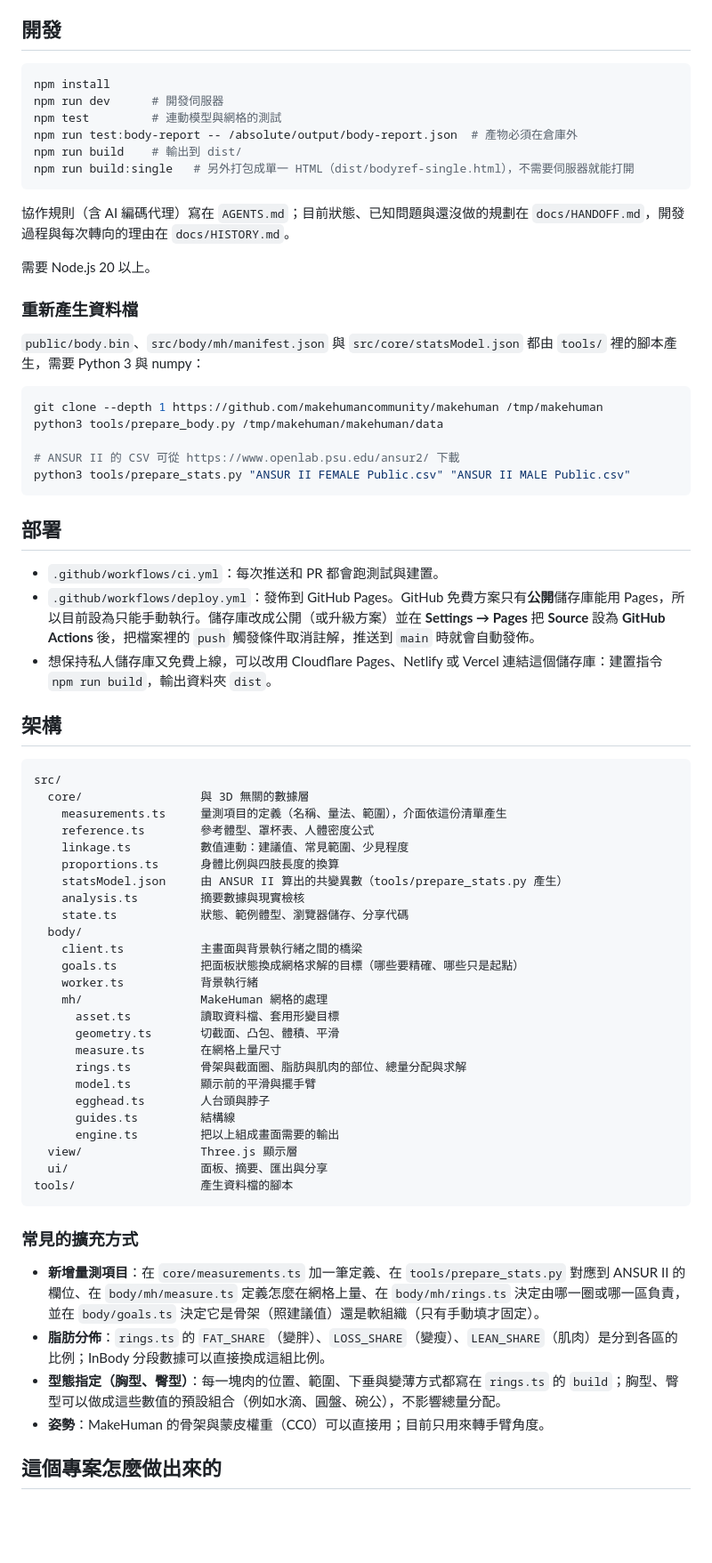
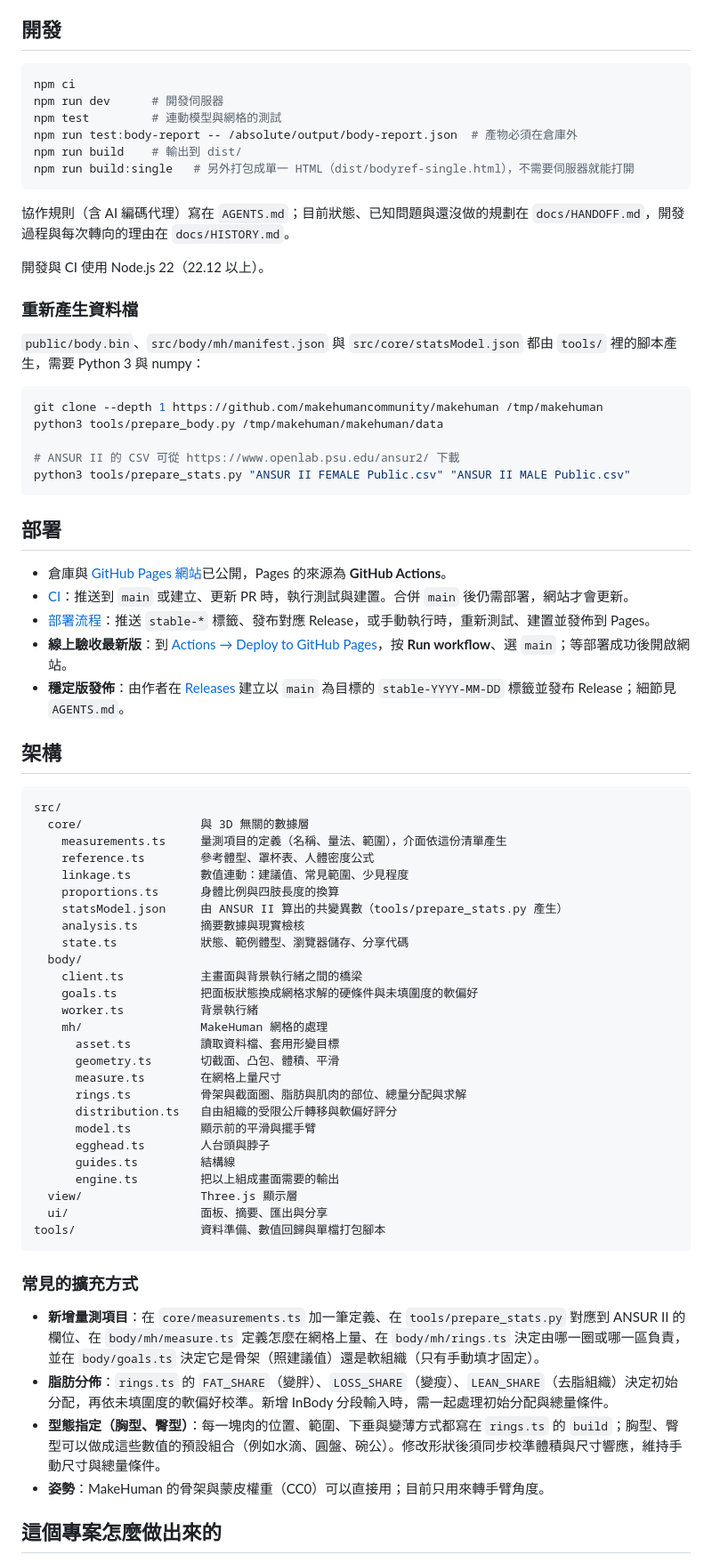
Before and after one commit to asasasdad0329/bodyref, a Markdown page: README.md, the part around one of its changes. Shown at 89% size. GitHub-like rendering; blank space fills up the shorter version.

````diff
--- a/README.md
+++ b/README.md
@@ -69,7 +71,7 @@
 ## 開發
 
 ```bash
-npm install
+npm ci
 npm run dev      # 開發伺服器
 npm test         # 連動模型與網格的測試
 npm run test:body-report -- /absolute/output/body-report.json  # 產物必須在倉庫外
@@ -79,7 +81,7 @@ npm run build:single   # 另外打包成單一 HTML（dist/bodyref-single.html
 
 協作規則（含 AI 編碼代理）寫在 `AGENTS.md`；目前狀態、已知問題與還沒做的規劃在 `docs/HANDOFF.md`，開發過程與每次轉向的理由在 `docs/HISTORY.md`。
 
-需要 Node.js 20 以上。
+開發與 CI 使用 Node.js 22（22.12 以上）。
 
 ### 重新產生資料檔
 
@@ -95,9 +97,11 @@ python3 tools/prepare_stats.py "ANSUR II FEMALE Public.csv" "ANSUR II MALE Publi
 
 ## 部署
 
-- `.github/workflows/ci.yml`：每次推送和 PR 都會跑測試與建置。
-- `.github/workflows/deploy.yml`：發佈到 GitHub Pages。GitHub 免費方案只有**公開**儲存庫能用 Pages，所以目前設為只能手動執行。儲存庫改成公開（或升級方案）並在 **Settings → Pages** 把 **Source** 設為 **GitHub Actions** 後，把檔案裡的 `push` 觸發條件取消註解，推送到 `main` 時就會自動發佈。
-- 想保持私人儲存庫又免費上線，可以改用 Cloudflare Pages、Netlify 或 Vercel 連結這個儲存庫：建置指令 `npm run build`，輸出資料夾 `dist`。
+- 倉庫與 [GitHub Pages 網站](https://asasasdad0329.github.io/bodyref/)已公開，Pages 的來源為 **GitHub Actions**。
+- [CI](.github/workflows/ci.yml)：推送到 `main` 或建立、更新 PR 時，執行測試與建置。合併 `main` 後仍需部署，網站才會更新。
+- [部署流程](.github/workflows/deploy.yml)：推送 `stable-*` 標籤、發布對應 Release，或手動執行時，重新測試、建置並發佈到 Pages。
+- **線上驗收最新版**：到 [Actions → Deploy to GitHub Pages](https://github.com/asasasdad0329/bodyref/actions/workflows/deploy.yml)，按 **Run workflow**、選 `main`；等部署成功後開啟網站。
+- **穩定版發佈**：由作者在 [Releases](https://github.com/asasasdad0329/bodyref/releases) 建立以 `main` 為目標的 `stable-YYYY-MM-DD` 標籤並發布 Release；細節見 `AGENTS.md`。
 
 ## 架構
 
@@ -113,27 +117,28 @@ src/
     state.ts            狀態、範例體型、瀏覽器儲存、分享代碼
   body/
     client.ts           主畫面與背景執行緒之間的橋梁
-    goals.ts            把面板狀態換成網格求解的目標（哪些要精確、哪些只是起點）
+    goals.ts            把面板狀態換成網格求解的硬條件與未填圍度的軟偏好
     worker.ts           背景執行緒
     mh/                 MakeHuman 網格的處理
       asset.ts          讀取資料檔、套用形變目標
       geometry.ts       切截面、凸包、體積、平滑
       measure.ts        在網格上量尺寸
       rings.ts          骨架與截面圈、脂肪與肌肉的部位、總量分配與求解
+      distribution.ts   自由組織的受限公斤轉移與軟偏好評分
       model.ts          顯示前的平滑與擺手臂
       egghead.ts        人台頭與脖子
       guides.ts         結構線
       engine.ts         把以上組成畫面需要的輸出
   view/                 Three.js 顯示層
   ui/                   面板、摘要、匯出與分享
-tools/                  產生資料檔的腳本
+tools/                  資料準備、數值回歸與單檔打包腳本
 ```
 
 ### 常見的擴充方式
 
 - **新增量測項目**：在 `core/measurements.ts` 加一筆定義、在 `tools/prepare_stats.py` 對應到 ANSUR II 的欄位、在 `body/mh/measure.ts` 定義怎麼在網格上量、在 `body/mh/rings.ts` 決定由哪一圈或哪一區負責，並在 `body/goals.ts` 決定它是骨架（照建議值）還是軟組織（只有手動填才固定）。
-- **脂肪分佈**：`rings.ts` 的 `FAT_SHARE`（變胖）、`LOSS_SHARE`（變瘦）、`LEAN_SHARE`（肌肉）是分到各區的比例；InBody 分段數據可以直接換成這組比例。
-- **型態指定（胸型、臀型）**：每一塊肉的位置、範圍、下垂與變薄方式都寫在 `rings.ts` 的 `build`；胸型、臀型可以做成這些數值的預設組合（例如水滴、圓盤、碗公），不影響總量分配。
+- **脂肪分佈**：`rings.ts` 的 `FAT_SHARE`（變胖）、`LOSS_SHARE`（變瘦）、`LEAN_SHARE`（去脂組織）決定初始分配，再依未填圍度的軟偏好校準。新增 InBody 分段輸入時，需一起處理初始分配與總量條件。
+- **型態指定（胸型、臀型）**：每一塊肉的位置、範圍、下垂與變薄方式都寫在 `rings.ts` 的 `build`；胸型、臀型可以做成這些數值的預設組合（例如水滴、圓盤、碗公）。修改形狀後須同步校準體積與尺寸響應，維持手動尺寸與總量條件。
 - **姿勢**：MakeHuman 的骨架與蒙皮權重（CC0）可以直接用；目前只用來轉手臂角度。
 
 ## 這個專案怎麼做出來的
````
Also changed, not shown: other parts of README.md (+3 -1 lines), AGENTS.md (+2 -2 lines), docs/HANDOFF.md (+8 -3 lines).
